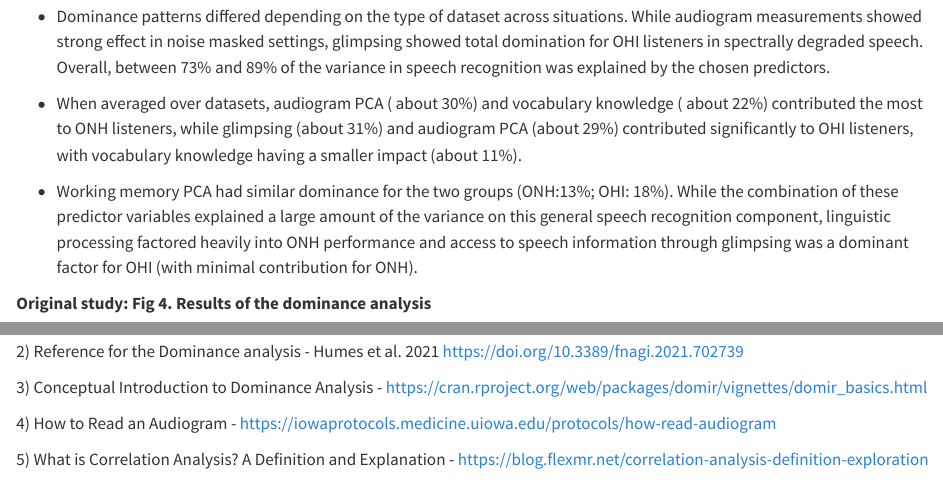
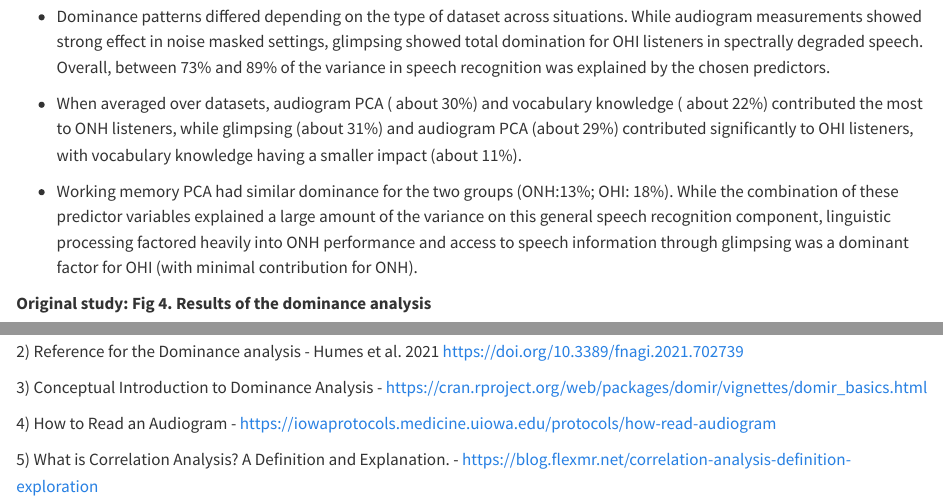
Before and after one commit to Prabhani97/data-analysis-replication, a Quarto document (data-analysis-replication.qmd): the page in a window 1100 px wide, from 17850 px down, and a second part further down, joined at a grey line. Rendered offline with R 4.5, knitr and Pandoc in place of Quarto, with nearby package versions; the code chunks are not run, so their results and figures are left out; long lines of code are wrapped.

Commit message:
Adding references

```diff
--- a/data-analysis-replication.qmd
+++ b/data-analysis-replication.qmd
@@ -842,4 +842,4 @@ The generated plots for the dominance analysis also revealed the same pattern I
 
 4\) How to Read an Audiogram - <https://iowaprotocols.medicine.uiowa.edu/protocols/how-read-audiogram>
 
-5\) What is Correlation Analysis? A Definition and Explanation - <https://blog.flexmr.net/correlation-analysis-definition-exploration>
+5\) What is Correlation Analysis? A Definition and Explanation. - <https://blog.flexmr.net/correlation-analysis-definition-exploration>
```
